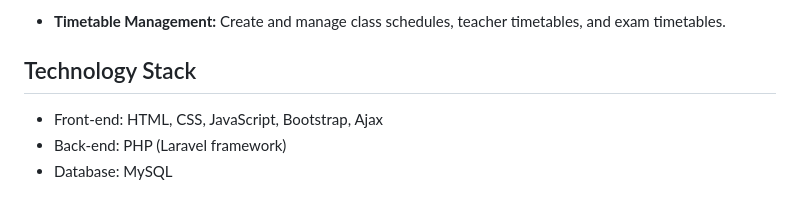
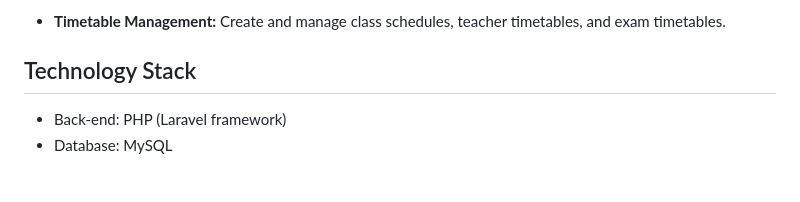
Before and after one commit to AhmedAbdEllatif7/School-management-system, a Markdown page: README.md, the part around the change printed below. GitHub-like rendering.

```diff
--- a/README.md
+++ b/README.md
@@ -51,7 +44,6 @@ With Multi-Auth, each user role has its own authentication mechanism, ensuring s
 
 ## Technology Stack
 
-- Front-end: HTML, CSS, JavaScript, Bootstrap, Ajax
 - Back-end: PHP (Laravel framework)
 - Database: MySQL
 
```
Also changed, not shown: other parts of README.md (+0 -7 lines).
